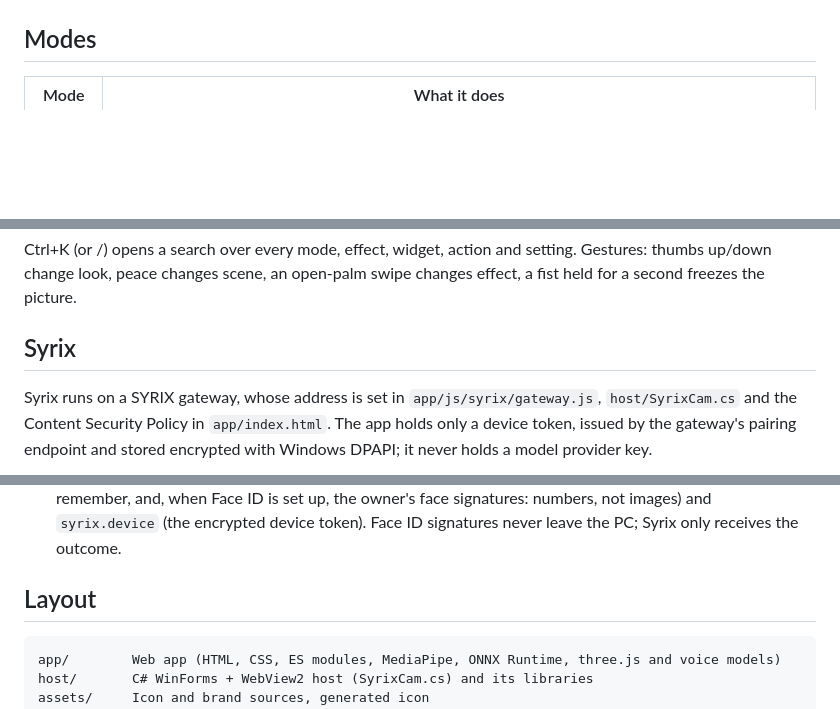
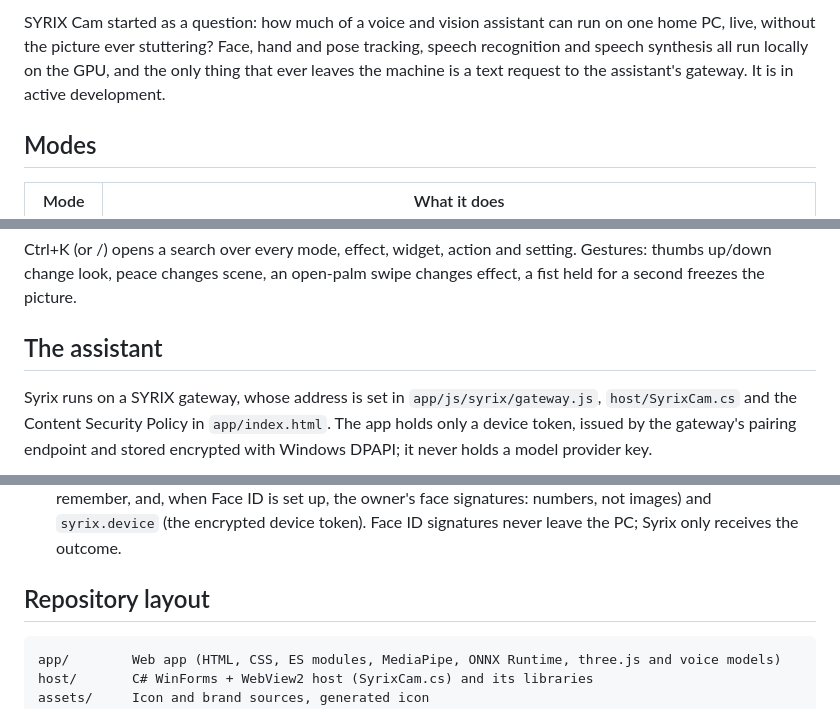
Before and after one commit to kabirrkohli01-glitch/syrix-cam-studio, a Markdown page: README.md, 3 parts joined by grey strips. Rendered like a GitHub page; blank space fills up the shorter version.

````diff
--- a/README.md
+++ b/README.md
@@ -9,3 +26,4 @@ Made by Kabirr Kohli · Powered by SYRIX.
+SYRIX Cam started as a question: how much of a voice and vision assistant can run on one home PC, live, without the picture ever stuttering? Face, hand and pose tracking, speech recognition and speech synthesis all run locally on the GPU, and the only thing that ever leaves the machine is a text request to the assistant's gateway. It is in active development.
 
 ## Modes
 
@@ -34,7 +52,7 @@ Widgets (Clock, Timer, Posture Coach, Screen Distance, Blink Coach, Rep Counter,
 
 Ctrl+K (or /) opens a search over every mode, effect, widget, action and setting. Gestures: thumbs up/down change look, peace changes scene, an open-palm swipe changes effect, a fist held for a second freezes the picture.
 
-## Syrix
+## The assistant
 
 Syrix runs on a SYRIX gateway, whose address is set in `app/js/syrix/gateway.js`, `host/SyrixCam.cs` and the Content Security Policy in `app/index.html`. The app holds only a device token, issued by the gateway's pairing endpoint and stored encrypted with Windows DPAPI; it never holds a model provider key.
 
@@ -66,7 +105,7 @@ Nothing loads before it is needed. A tracking model loads when an effect, widget
 - Camera and microphone permissions are granted to the bundled page only; every other permission is denied, downloads are cancelled and nothing is recorded.
 - Stored on disk: `%LOCALAPPDATA%\SYRIX Cam\settings.json` (preferences, the facts Syrix was asked to remember, and, when Face ID is set up, the owner's face signatures: numbers, not images) and `syrix.device` (the encrypted device token). Face ID signatures never leave the PC; Syrix only receives the outcome.
 
-## Layout
+## Repository layout
 
 ```
 app/        Web app (HTML, CSS, ES modules, MediaPipe, ONNX Runtime, three.js and voice models)
````
Also changed, not shown: other parts of README.md (+45 -7 lines), docs/logo.png (added).
